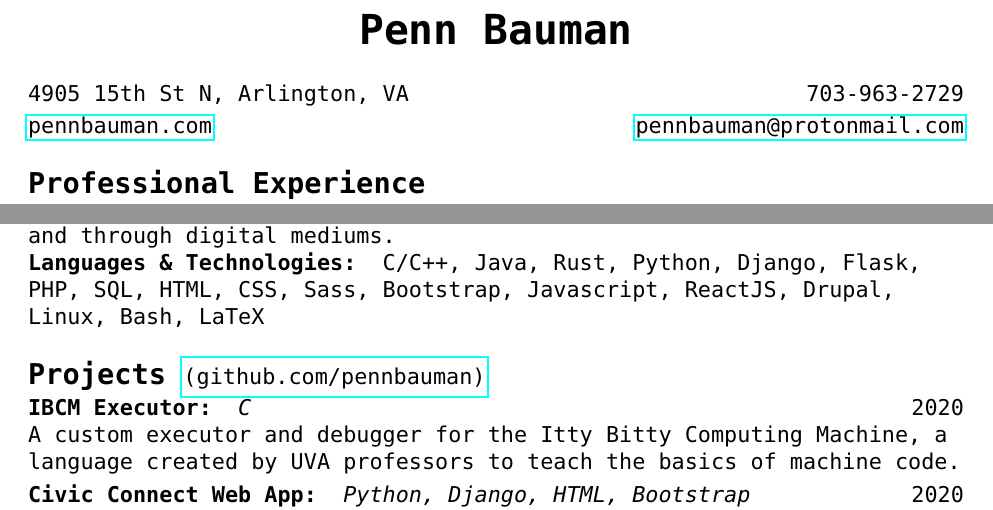
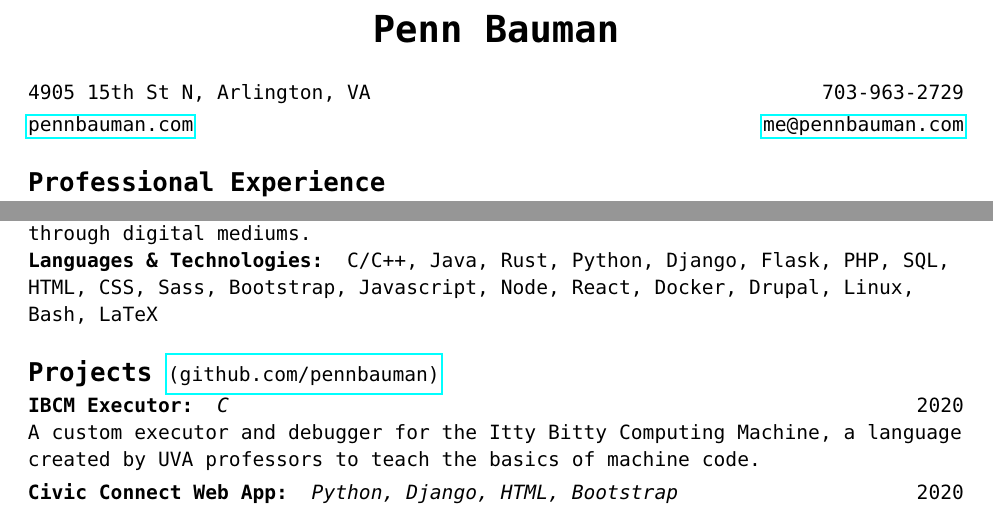
Before and after one commit to pennbauman/pennbauman, a LaTeX CV (pennbauman_resume.tex): two parts of the page, joined at a grey line, cut so that both start at the same text. The pictures show the PDF file pennbauman_resume.pdf that the author committed with the source.

Commit message:
updated email

```diff
--- a/pennbauman_resume.tex
+++ b/pennbauman_resume.tex
@@ -48,7 +47,7 @@
 
 \noindent \href{https://pennbauman.com}{pennbauman.com}
 \hspace*{\fill}
-\href{mailto:pennbauman@protonmail.com}{pennbauman@protonmail.com}
+\href{mailto:me@pennbauman.com}{me@pennbauman.com}
 
 
 
@@ -102,7 +101,8 @@ Modern Physics, Classical Mechanics
 	Python, Django, Flask,
 	PHP, SQL, HTML,
 	CSS, Sass, Bootstrap,
-	Javascript, ReactJS,
+	Javascript, Node, React,
+	Docker,
 	Drupal,
 	Linux, Bash,
 	LaTeX
```
Also changed, not shown: README.md, pennbauman_resume.pdf, pennbauman_resume.tex (5 more changed lines).
